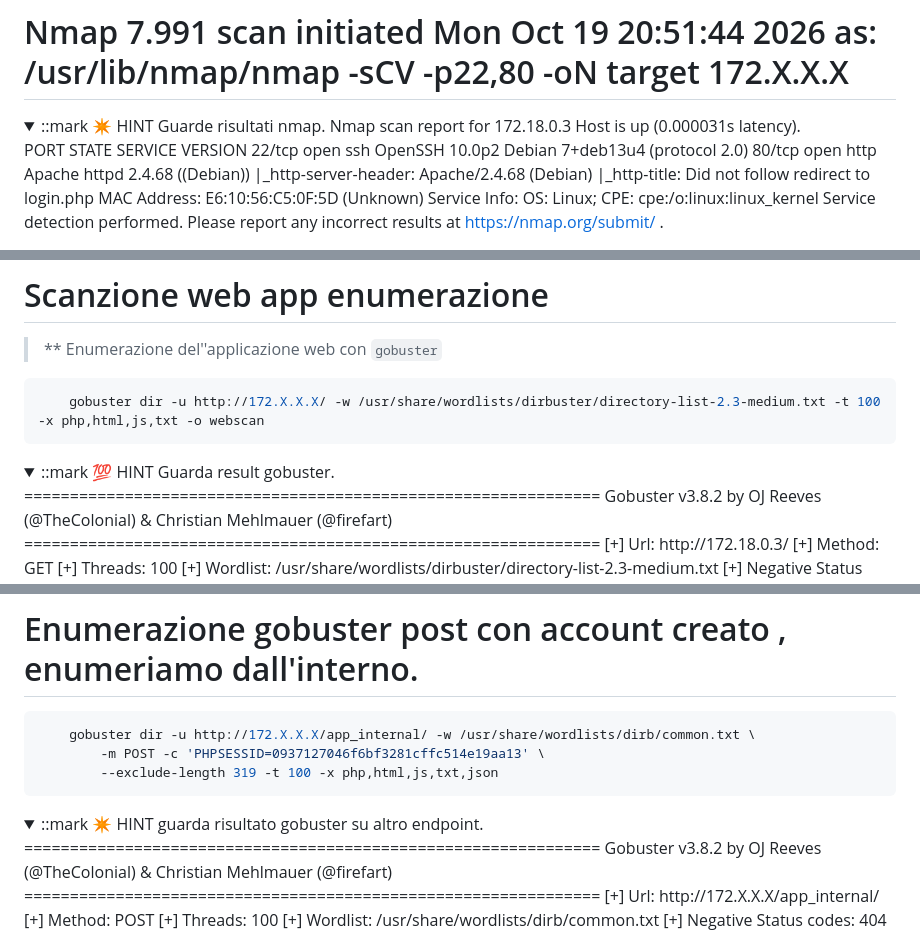
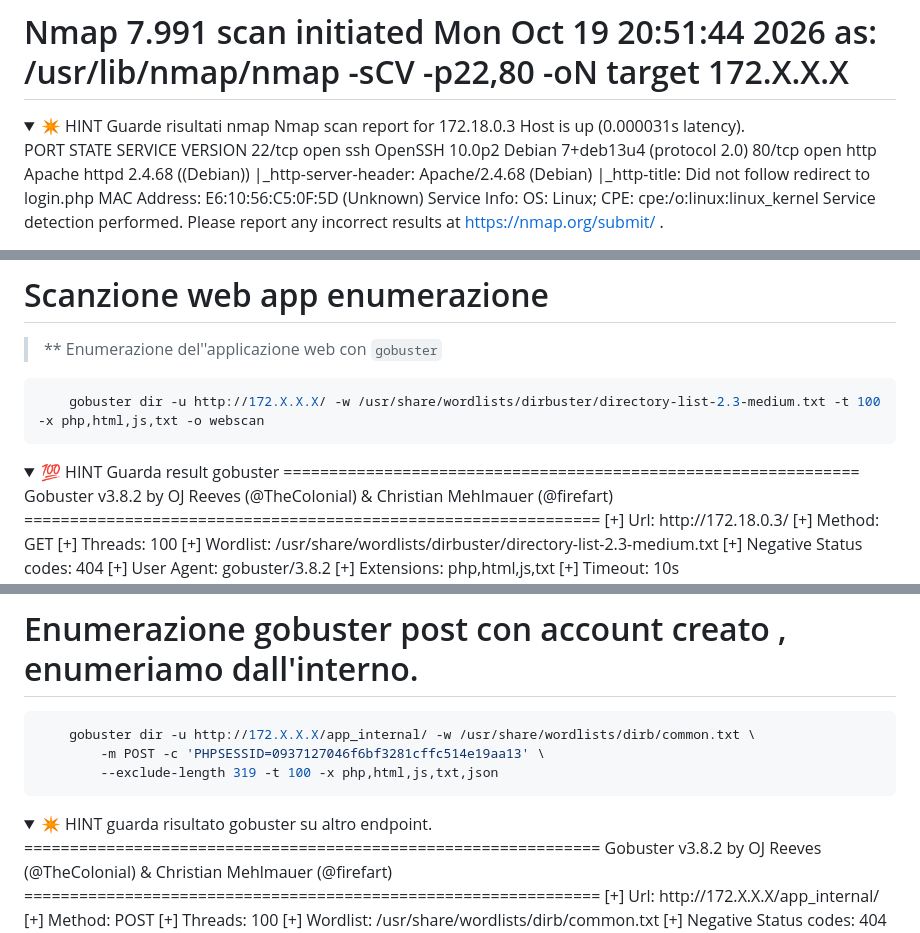
Before and after one commit to JX82-web/Lab_Cibersecurity_Doker, a Markdown page: lab_CSRF/writeup_csrf_lab.md, 3 parts joined by grey strips. Rendered like a GitHub page.

Commit message:
Revise hints and summaries in writeup_csrf_lab.md
Updated hints and formatting in the CSRF lab writeup.

````diff
--- a/lab_CSRF/writeup_csrf_lab.md
+++ b/lab_CSRF/writeup_csrf_lab.md
@@ -5,8 +5,7 @@
 ```
 # Nmap 7.991 scan initiated Mon Oct 19 20:51:44 2026 as: /usr/lib/nmap/nmap -sCV -p22,80 -oN target 172.X.X.X
 <details open>
-<summary>
-	::mark ✴️ HINT  Guarde risultati nmap.
+<summary> ✴️ HINT  Guarde risultati nmap
 Nmap scan report for 172.18.0.3
 Host is up (0.000031s latency).
 
@@ -28,8 +27,7 @@ Service detection performed. Please report any incorrect results at https://nmap
 	gobuster dir -u http://172.X.X.X/ -w /usr/share/wordlists/dirbuster/directory-list-2.3-medium.txt -t 100 -x php,html,js,txt -o webscan
 ```
 <details open>
-<summary>
-	::mark  💯 HINT Guarda result gobuster.
+<summary> 💯  HINT Guarda result gobuster
 ===============================================================
 Gobuster v3.8.2
 by OJ Reeves (@TheColonial) & Christian Mehlmauer (@firefart)
@@ -70,8 +68,7 @@ Finished
         --exclude-length 319 -t 100 -x php,html,js,txt,json
 ```
 <details open>
-<summary>
-	::mark ✴️ HINT guarda risultato gobuster su altro endpoint.
+<summary> ✴️ HINT guarda risultato gobuster su altro endpoint.
 ===============================================================
 Gobuster v3.8.2
 by OJ Reeves (@TheColonial) & Christian Mehlmauer (@firefart)
````
Also changed, not shown: other parts of lab_CSRF/writeup_csrf_lab.md (+1 -2 lines).
